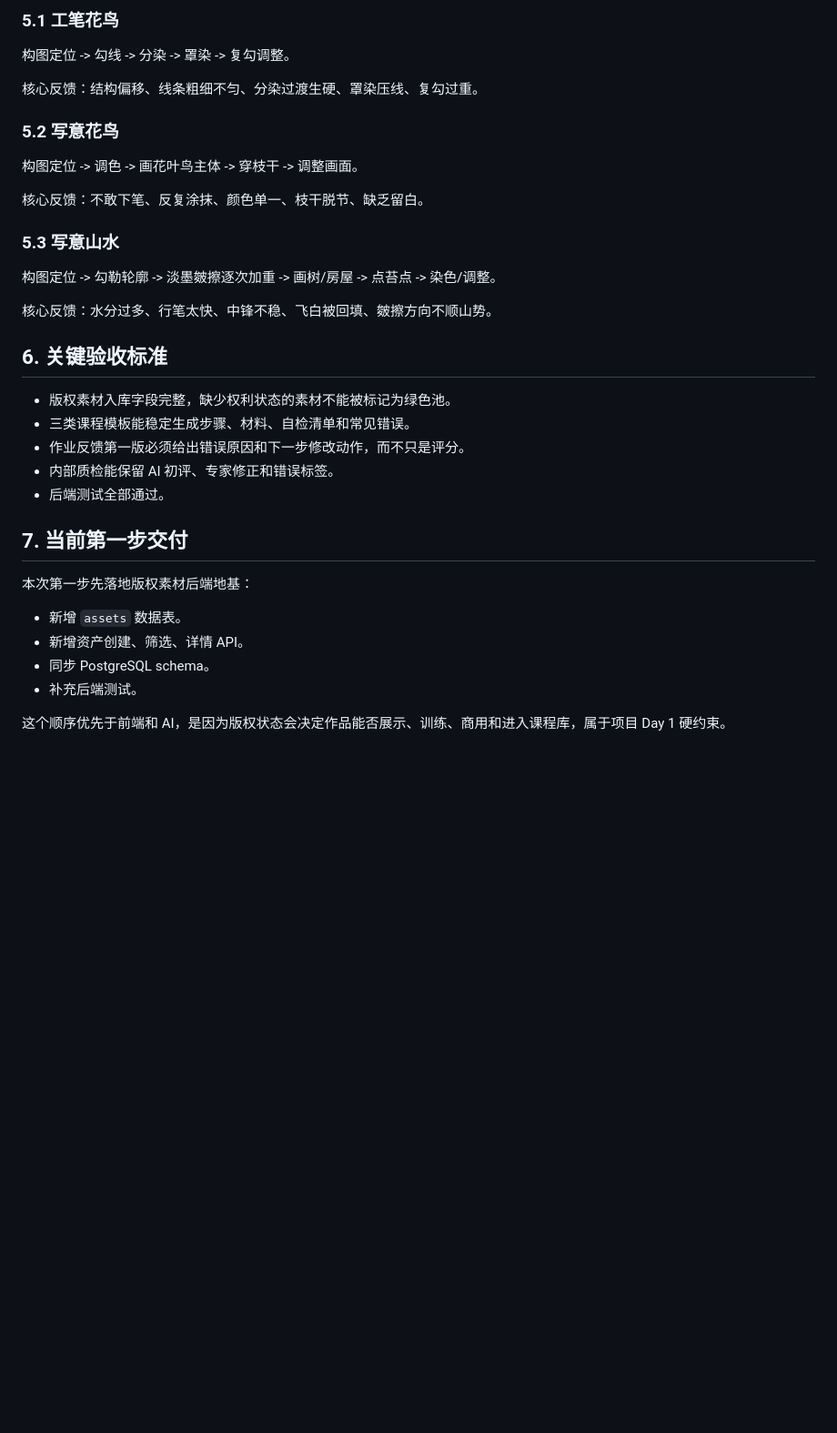
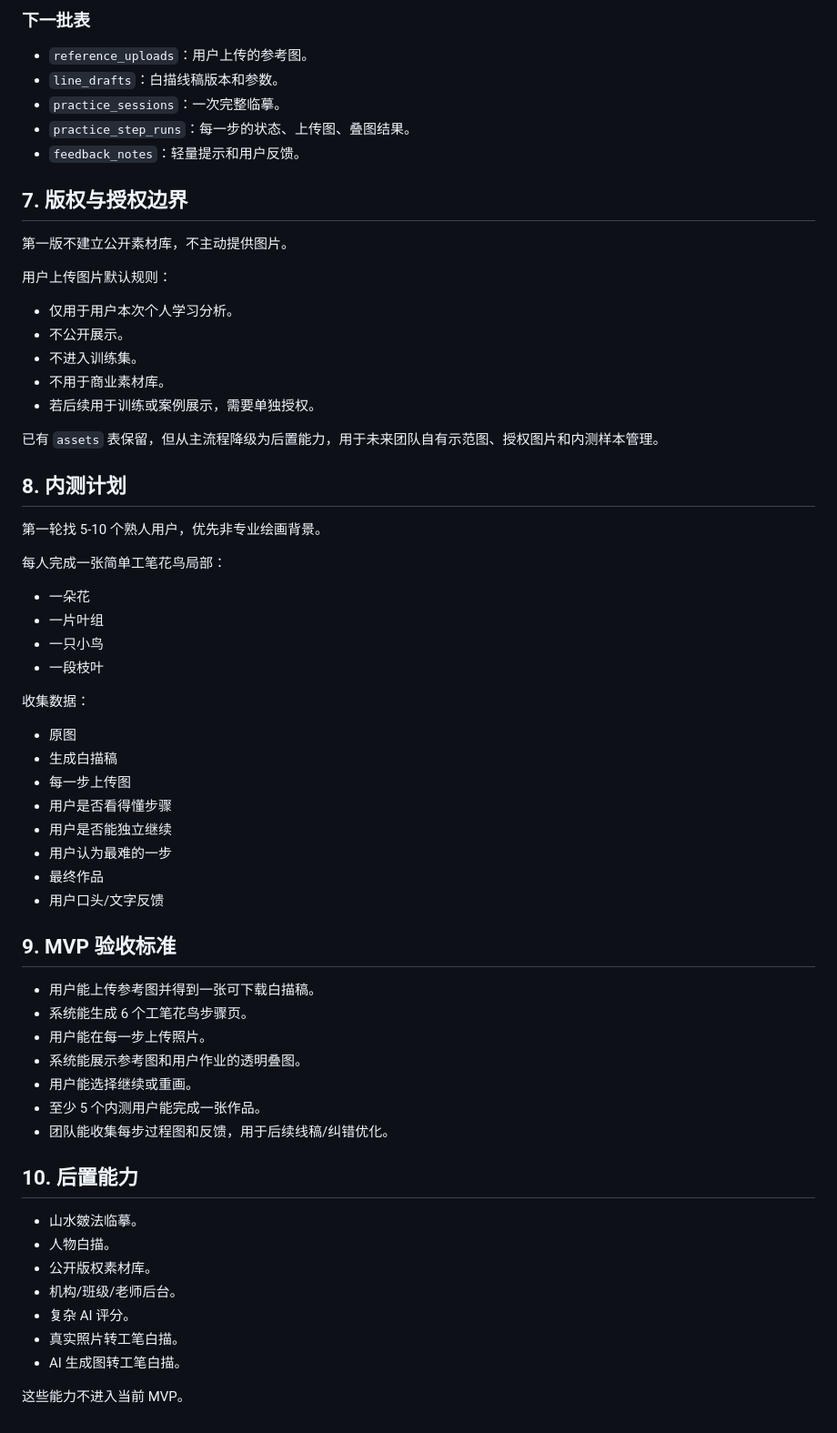
Before and after one commit to Dxfory/-ai, a Markdown page: docs/mvp_prd.md, the part around one of its changes. Shown at 91% size. GitHub-like rendering; blank space fills up the shorter version.

Commit message:
Refocus MVP on gongbi flower-bird line draft workflow

```diff
--- a/docs/mvp_prd.md
+++ b/docs/mvp_prd.md
@@ -72,37 +162,66 @@
 
-### 5.1 工笔花鸟
+### 下一批表
 
-构图定位 -> 勾线 -> 分染 -> 罩染 -> 复勾调整。
+- `reference_uploads`：用户上传的参考图。
+- `line_drafts`：白描线稿版本和参数。
+- `practice_sessions`：一次完整临摹。
+- `practice_step_runs`：每一步的状态、上传图、叠图结果。
+- `feedback_notes`：轻量提示和用户反馈。
 
-核心反馈：结构偏移、线条粗细不匀、分染过渡生硬、罩染压线、复勾过重。
+## 7. 版权与授权边界
 
-### 5.2 写意花鸟
+第一版不建立公开素材库，不主动提供图片。
 
-构图定位 -> 调色 -> 画花叶鸟主体 -> 穿枝干 -> 调整画面。
+用户上传图片默认规则：
 
-核心反馈：不敢下笔、反复涂抹、颜色单一、枝干脱节、缺乏留白。
+- 仅用于用户本次个人学习分析。
+- 不公开展示。
+- 不进入训练集。
+- 不用于商业素材库。
+- 若后续用于训练或案例展示，需要单独授权。
 
-### 5.3 写意山水
+已有 `assets` 表保留，但从主流程降级为后置能力，用于未来团队自有示范图、授权图片和内测样本管理。
 
-构图定位 -> 勾勒轮廓 -> 淡墨皴擦逐次加重 -> 画树/房屋 -> 点苔点 -> 染色/调整。
+## 8. 内测计划
 
-核心反馈：水分过多、行笔太快、中锋不稳、飞白被回填、皴擦方向不顺山势。
+第一轮找 5-10 个熟人用户，优先非专业绘画背景。
 
-## 6. 关键验收标准
+每人完成一张简单工笔花鸟局部：
 
-- 版权素材入库字段完整，缺少权利状态的素材不能被标记为绿色池。
-- 三类课程模板能稳定生成步骤、材料、自检清单和常见错误。
-- 作业反馈第一版必须给出错误原因和下一步修改动作，而不只是评分。
-- 内部质检能保留 AI 初评、专家修正和错误标签。
-- 后端测试全部通过。
+- 一朵花
+- 一片叶组
+- 一只小鸟
+- 一段枝叶
 
-## 7. 当前第一步交付
+收集数据：
 
-本次第一步先落地版权素材后端地基：
+- 原图
+- 生成白描稿
+- 每一步上传图
+- 用户是否看得懂步骤
+- 用户是否能独立继续
+- 用户认为最难的一步
+- 最终作品
+- 用户口头/文字反馈
 
-- 新增 `assets` 数据表。
-- 新增资产创建、筛选、详情 API。
-- 同步 PostgreSQL schema。
-- 补充后端测试。
+## 9. MVP 验收标准
 
-这个顺序优先于前端和 AI，是因为版权状态会决定作品能否展示、训练、商用和进入课程库，属于项目 Day 1 硬约束。
+- 用户能上传参考图并得到一张可下载白描稿。
+- 系统能生成 6 个工笔花鸟步骤页。
+- 用户能在每一步上传照片。
+- 系统能展示参考图和用户作业的透明叠图。
+- 用户能选择继续或重画。
+- 至少 5 个内测用户能完成一张作品。
+- 团队能收集每步过程图和反馈，用于后续线稿/纠错优化。
+
+## 10. 后置能力
+
+- 山水皴法临摹。
+- 人物白描。
+- 公开版权素材库。
+- 机构/班级/老师后台。
+- 复杂 AI 评分。
+- 真实照片转工笔白描。
+- AI 生成图转工笔白描。
+
+这些能力不进入当前 MVP。
```
Also changed, not shown: other parts of docs/mvp_prd.md (+131 -41 lines), docs/deployment_roadmap.md (added, +204 -0 lines).
